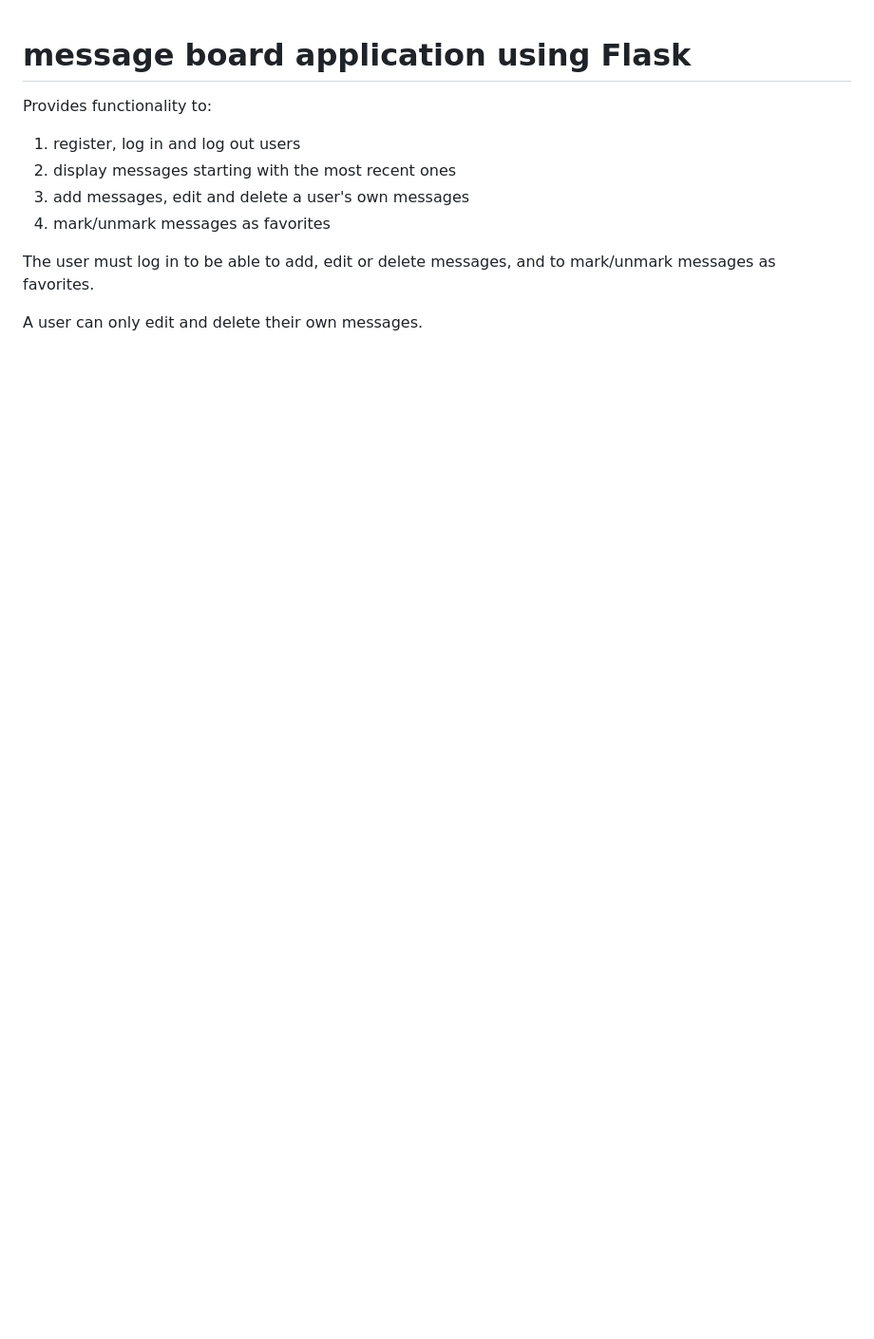
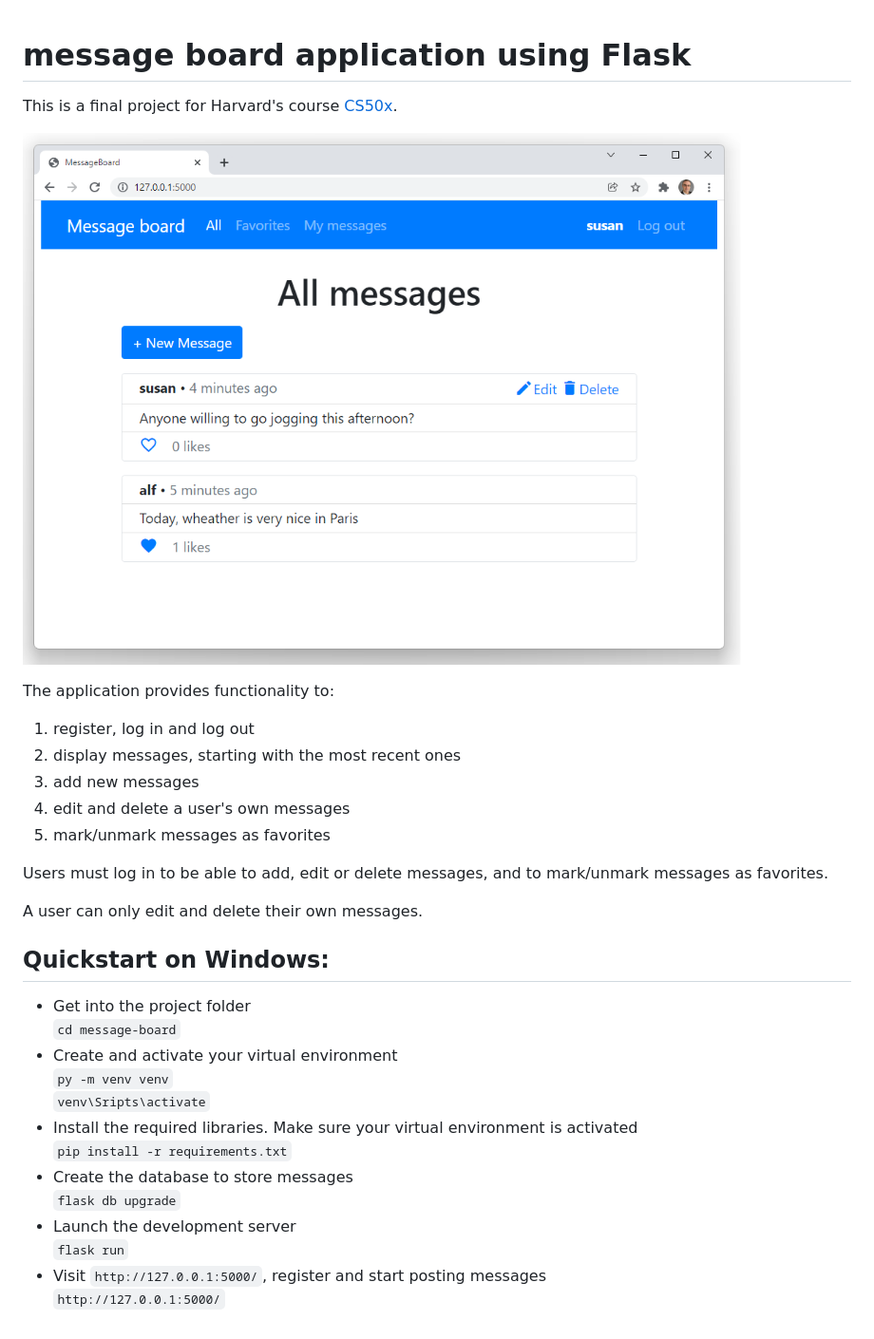
Before and after one commit to Alfons7/message-board, a Markdown page: README.md, the part around the change. Shown: that part at 95% size. Rendered like a GitHub page; pictures changed too: static/screen.png (added); blank space fills up the shorter version.

Commit message:
Add quickstart section to README.md

```diff
--- a/README.md
+++ b/README.md
@@ -1,13 +1,33 @@
 # message board application using Flask
 
-Provides functionality to:
+This is a final project for Harvard's course [CS50x](https://cs50.harvard.edu/x/2022/).
 
-1. register, log in and log out users
-2. display messages starting with the most recent ones
-3. add messages, edit and delete a user's own messages
-4. mark/unmark messages as favorites
+![Screenshot](./static/screen.png)
 
-The user must log in to be able to add, edit or delete
+The application provides functionality to:
+
+1. register, log in and log out
+2. display messages, starting with the most recent ones
+3. add new messages
+4. edit and delete a user's own messages
+5. mark/unmark messages as favorites
+
+Users must log in to be able to add, edit or delete
 messages, and to mark/unmark messages as favorites.
 
 A user can only edit and delete their own messages.
+
+## Quickstart on Windows:
++ Get into the project folder
+    `cd message-board`
++ Create and activate your virtual environment
+    `py -m venv venv`
+    `venv\Sripts\activate`
++ Install the required libraries. Make sure your virtual environment is activated
+    `pip install -r requirements.txt`
++ Create the database to store messages
+    `flask db upgrade`
++ Launch the development server
+    `flask run`
++ Visit `http://127.0.0.1:5000/`, register and start posting messages
+    `http://127.0.0.1:5000/`
```
Also changed, not shown: 1 other file.
